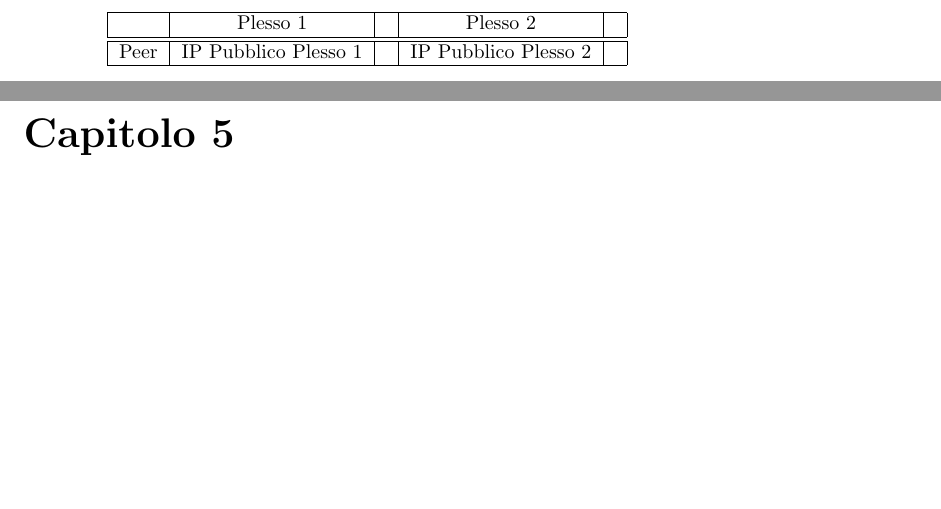
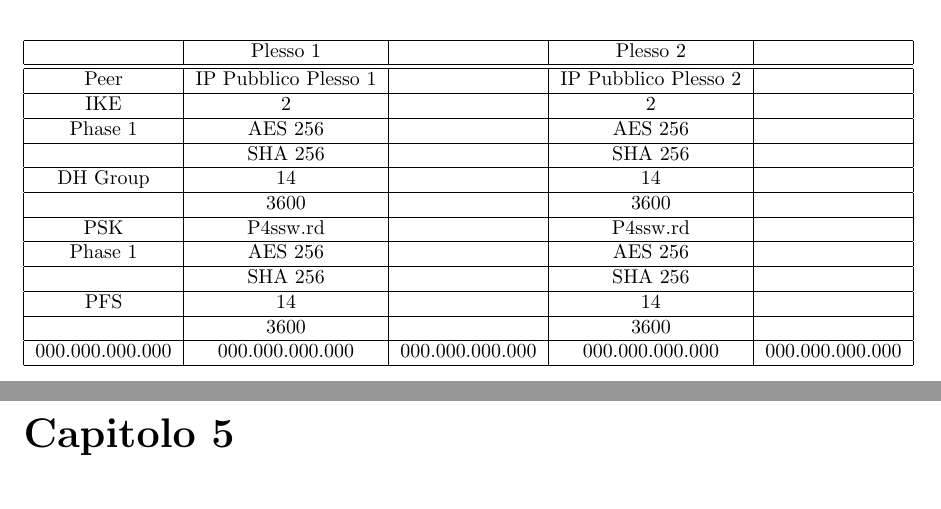
Before and after one commit to Clown-Fiesta-ICT/Reports, a LaTeX document (Relazione_Lavoro_Di_Gruppo/Relazione_Lavoro_Di_Gruppo.tex): two parts of pages 12 and 13 of 18, joined at a grey line, cut so that both start at the same text, the shorter picture padded with empty space. Compiled offline with pdfLaTeX.

Commit message:
Finito, ezclap

```diff
--- a/Relazione_Lavoro_Di_Gruppo/Relazione_Lavoro_Di_Gruppo.tex
+++ b/Relazione_Lavoro_Di_Gruppo/Relazione_Lavoro_Di_Gruppo.tex
@@ -257,11 +257,33 @@
              due sedi.
              \begin{center}
                  \begin{tabular}{ |c|c|c|c|c| }
-                     \hline
+                    \hline
                        & Plesso 1 &   & Plesso 2 &   \\
-                     \hline \hline
-                       Peer & IP Pubblico Plesso 1&   & IP Pubblico Plesso 2 &   \\
-                     \hline
+                    \hline \hline
+                     Peer & IP Pubblico Plesso 1&   & IP Pubblico Plesso 2 &   \\
+                    \hline
+                     IKE & 2 &   & 2 &   \\
+                    \hline
+                     Phase 1  & AES 256 &   & AES 256 &   \\
+                    \hline
+                      & SHA 256 &   & SHA 256 &   \\
+                    \hline
+                     DH Group & 14 &   & 14 &   \\
+                    \hline
+                      & 3600 &   & 3600 &   \\
+                    \hline
+                     PSK & P4ssw.rd &   & P4ssw.rd &   \\
+                    \hline
+                     Phase 1  & AES 256 &   & AES 256 &   \\
+                    \hline
+                      & SHA 256 &   & SHA 256 &   \\
+                    \hline
+                    PFS & 14 &   & 14 &   \\
+                    \hline
+                      & 3600 &   & 3600 &   \\
+                    \hline
+                     000.000.000.000 & 000.000.000.000 & 000.000.000.000 & 000.000.000.000 & 000.000.000.000 \\
+                    \hline
                  \end{tabular}
              \end{center}
     \chapter{Microsoft Active Directory e Windows Licensing}
```
Also changed, not shown: Prova/Prova.pdf, Relazione_Lavoro_Di_Gruppo/Relazione_Lavoro_Di_Gruppo.pdf, 6 other files.
